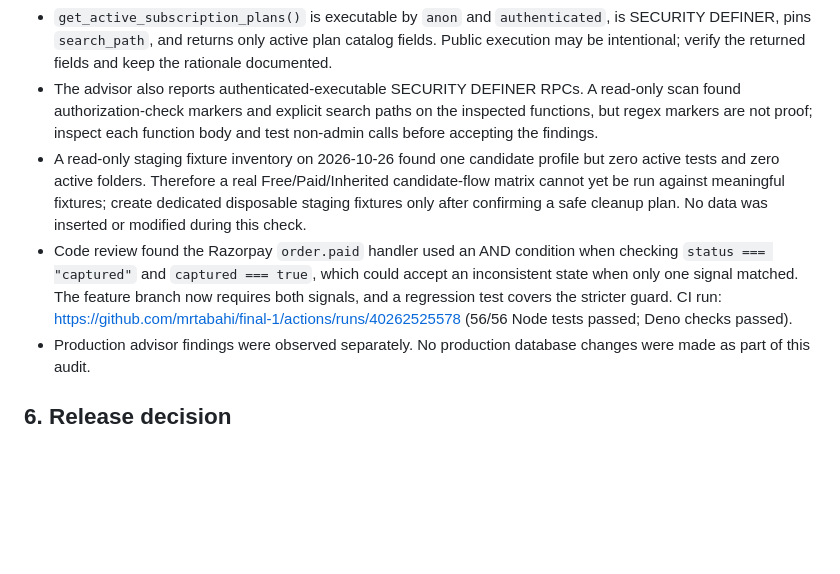
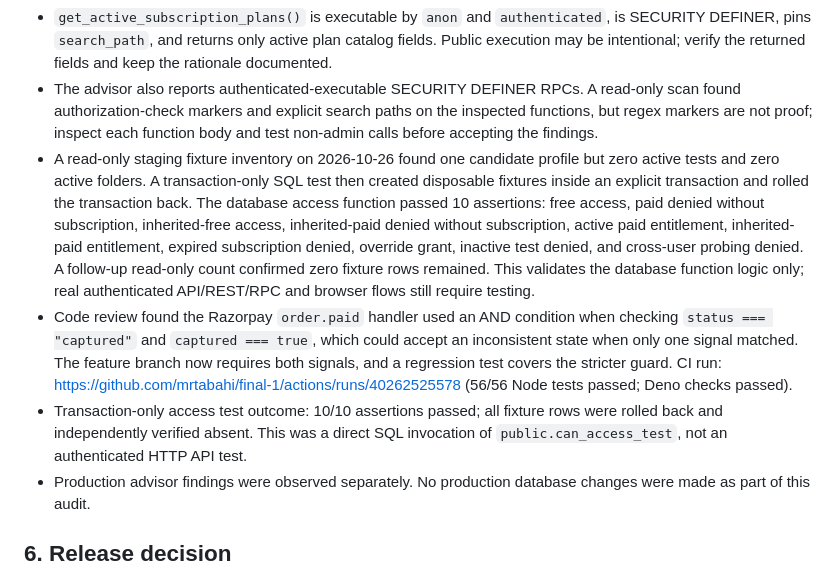
Before and after one commit to mrtabahi/final-1, a Markdown page: docs/release/access-monetization-release-gate.md, the part around the change. Drawn GitHub-style; blank space fills up the shorter version.

Commit message:
docs: record rolled-back staging access matrix results

```diff
--- a/docs/release/access-monetization-release-gate.md
+++ b/docs/release/access-monetization-release-gate.md
@@ -52,8 +52,9 @@ This is an evidence snapshot, not a production sign-off.
 - Security Advisor reports 16 RLS-enabled tables with no policies. For the inspected billing/access tables, zero browser grants were confirmed. Keep these findings documented as intentional only after verifying every table and its callers.
 - `get_active_subscription_plans()` is executable by `anon` and `authenticated`, is SECURITY DEFINER, pins `search_path`, and returns only active plan catalog fields. Public execution may be intentional; verify the returned fields and keep the rationale documented.
 - The advisor also reports authenticated-executable SECURITY DEFINER RPCs. A read-only scan found authorization-check markers and explicit search paths on the inspected functions, but regex markers are not proof; inspect each function body and test non-admin calls before accepting the findings.
-- A read-only staging fixture inventory on 2026-10-26 found one candidate profile but zero active tests and zero active folders. Therefore a real Free/Paid/Inherited candidate-flow matrix cannot yet be run against meaningful fixtures; create dedicated disposable staging fixtures only after confirming a safe cleanup plan. No data was inserted or modified during this check.
+- A read-only staging fixture inventory on 2026-10-26 found one candidate profile but zero active tests and zero active folders. A transaction-only SQL test then created disposable fixtures inside an explicit transaction and rolled the transaction back. The database access function passed 10 assertions: free access, paid denied without subscription, inherited-free access, inherited-paid denied without subscription, active paid entitlement, inherited-paid entitlement, expired subscription denied, override grant, inactive test denied, and cross-user probing denied. A follow-up read-only count confirmed zero fixture rows remained. This validates the database function logic only; real authenticated API/REST/RPC and browser flows still require testing.
 - Code review found the Razorpay `order.paid` handler used an AND condition when checking `status === "captured"` and `captured === true`, which could accept an inconsistent state when only one signal matched. The feature branch now requires both signals, and a regression test covers the stricter guard. CI run: https://github.com/mrtabahi/final-1/actions/runs/40262525578 (56/56 Node tests passed; Deno checks passed).
+- Transaction-only access test outcome: 10/10 assertions passed; all fixture rows were rolled back and independently verified absent. This was a direct SQL invocation of `public.can_access_test`, not an authenticated HTTP API test.
 - Production advisor findings were observed separately. No production database changes were made as part of this audit.
 
 ## 6. Release decision
```
